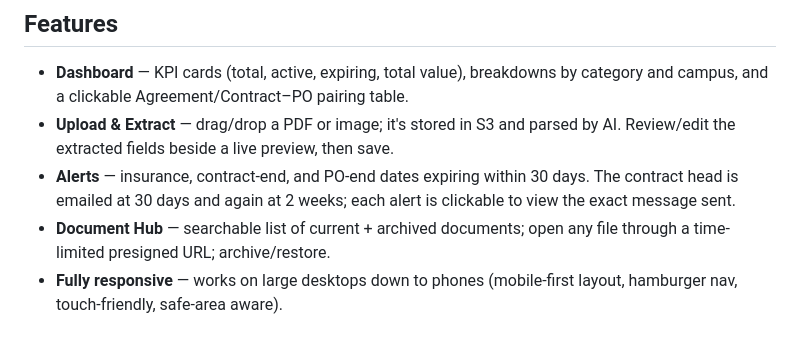
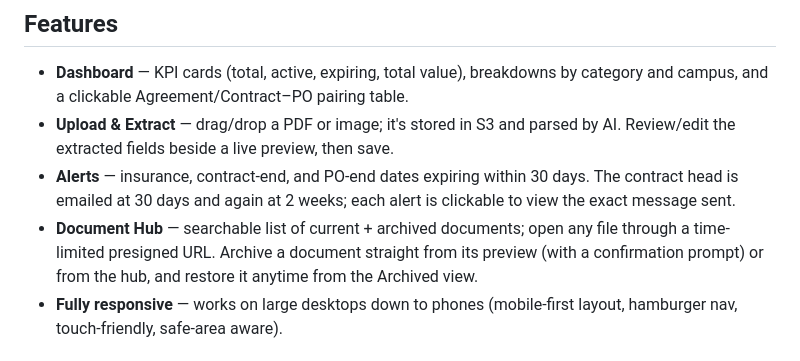
Before and after one commit to adam-tadros/ConTrackt, a Markdown page: README.md, the part around the change. Rendered like a GitHub page.

Commit message:
Docs: note archiving a document from the preview (with confirmation)

```diff
--- a/README.md
+++ b/README.md
@@ -41,7 +41,9 @@ ConTrackt addresses this by giving the district a single dashboard where:
   days. The contract head is emailed at 30 days and again at 2 weeks; each alert
   is clickable to view the exact message sent.
 - **Document Hub** — searchable list of current + archived documents; open any
-  file through a time-limited presigned URL; archive/restore.
+  file through a time-limited presigned URL. Archive a document straight from
+  its preview (with a confirmation prompt) or from the hub, and restore it
+  anytime from the Archived view.
 - **Fully responsive** — works on large desktops down to phones (mobile-first
   layout, hamburger nav, touch-friendly, safe-area aware).
 
```
Also changed, not shown: OVERVIEW.md (+8 -3 lines).
